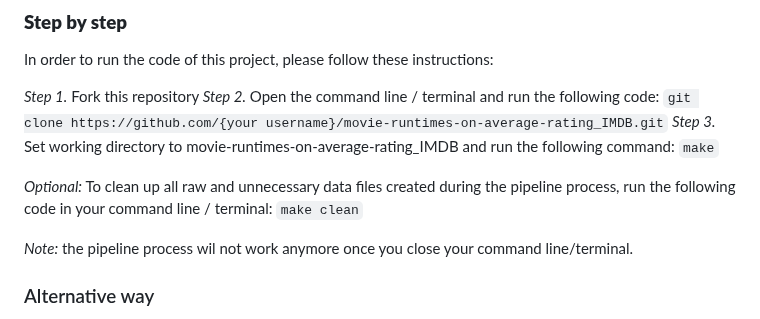
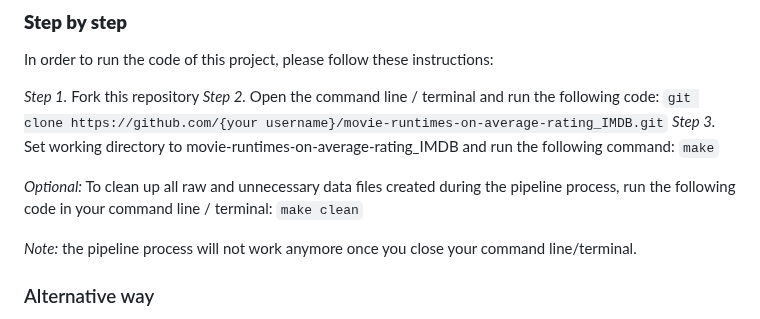
Before and after one commit to course-dprep/movie-runtimes-on-average-rating_IMDB, a Markdown page: README.md, the part around the change. GitHub-like rendering.

````diff
--- a/README.md
+++ b/README.md
@@ -66,7 +66,7 @@ _Step 3._ Set working directory to movie-runtimes-on-average-rating_IMDB and run
 
 _Optional:_ To clean up all raw and unnecessary data files created during the pipeline process, run the following code in your command line / terminal: ```make clean```
 
-_Note:_ the pipeline process wil not work anymore once you close your command line/terminal.
+_Note:_ the pipeline process will not work anymore once you close your command line/terminal.
 
 ### Alternative way
 In case you wish to run the code in a more manual way, you can replace step 3 by running the code files in the order below:
````
